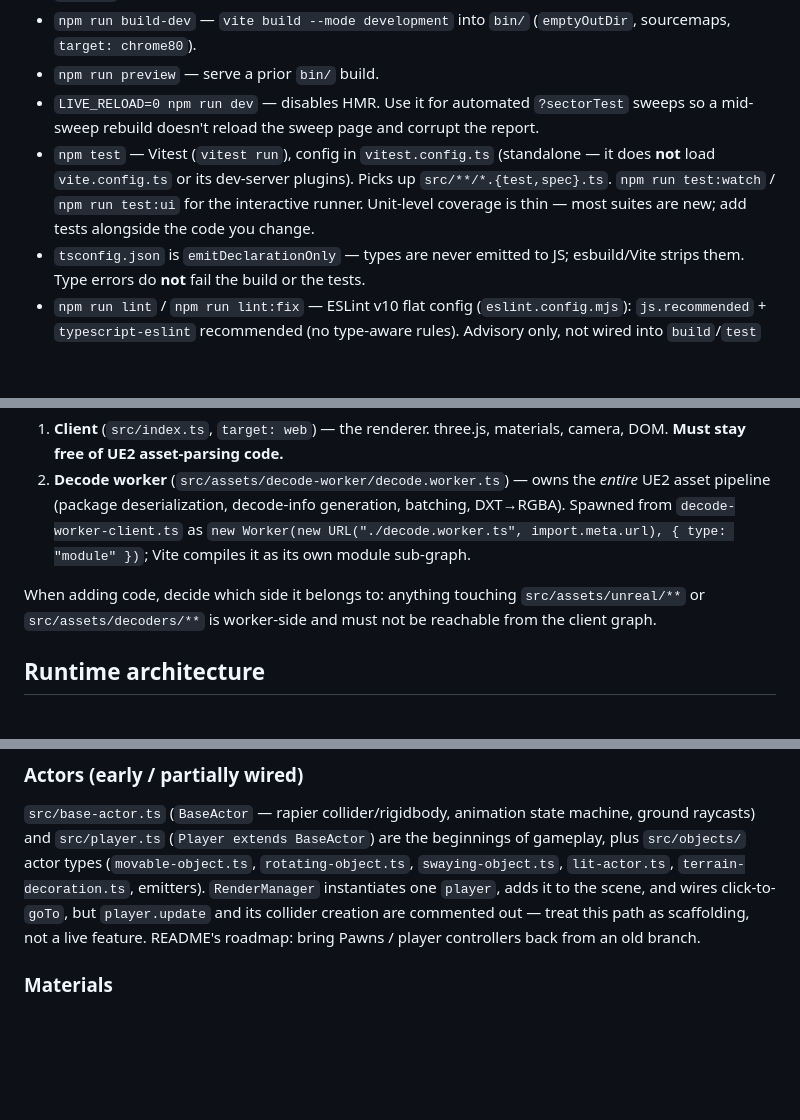
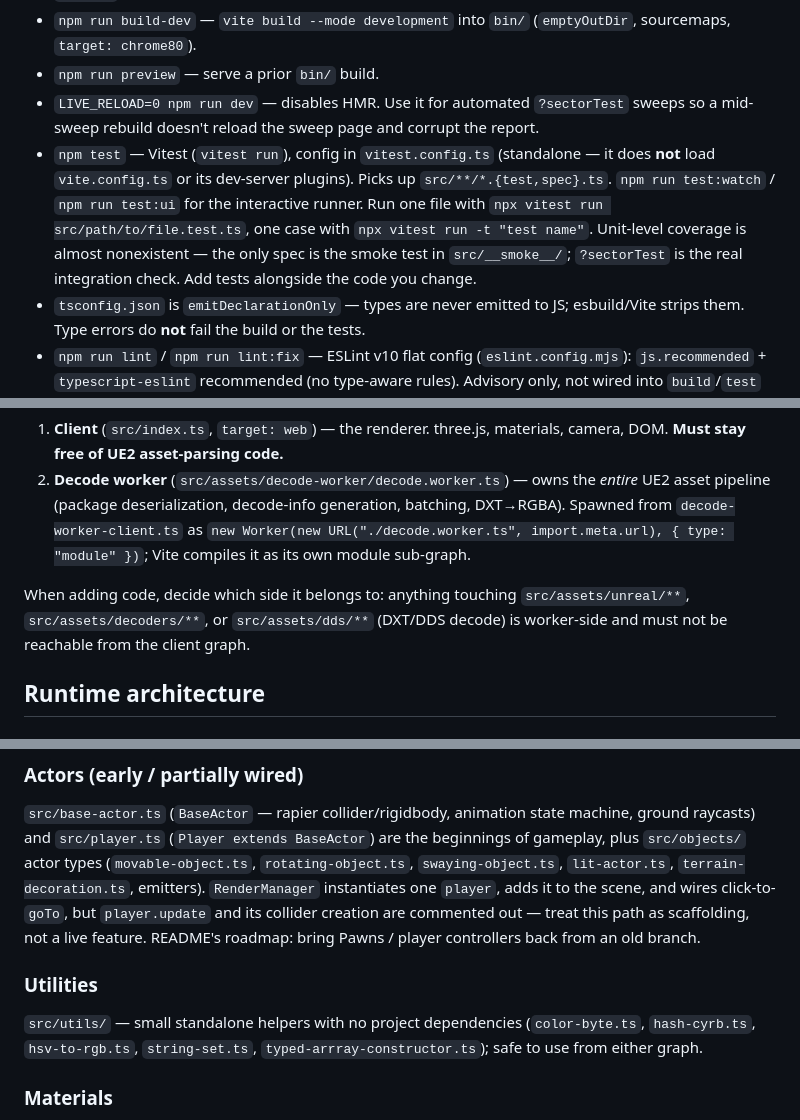
Before and after one commit to gigabelka/lineage2-highfive-web-ts-client, a Markdown page: CLAUDE.md, 3 parts joined by grey strips. GitHub-like rendering; blank space fills up the shorter version.

Commit message:
docs: update CLAUDE.md with Vitest usage examples, asset architecture scope, and utility modules description

```diff
--- a/CLAUDE.md
+++ b/CLAUDE.md
@@ -12,7 +12,7 @@ A from-scratch browser reimplementation of the Lineage II _Chronicle 4: Scions o
 - `npm run build-dev` — `vite build --mode development` into `bin/` (`emptyOutDir`, sourcemaps, `target: chrome80`).
 - `npm run preview` — serve a prior `bin/` build.
 - `LIVE_RELOAD=0 npm run dev` — disables HMR. Use it for automated `?sectorTest` sweeps so a mid-sweep rebuild doesn't reload the sweep page and corrupt the report.
-- `npm test` — Vitest (`vitest run`), config in `vitest.config.ts` (standalone — it does **not** load `vite.config.ts` or its dev-server plugins). Picks up `src/**/*.{test,spec}.ts`. `npm run test:watch` / `npm run test:ui` for the interactive runner. Unit-level coverage is thin — most suites are new; add tests alongside the code you change.
+- `npm test` — Vitest (`vitest run`), config in `vitest.config.ts` (standalone — it does **not** load `vite.config.ts` or its dev-server plugins). Picks up `src/**/*.{test,spec}.ts`. `npm run test:watch` / `npm run test:ui` for the interactive runner. Run one file with `npx vitest run src/path/to/file.test.ts`, one case with `npx vitest run -t "test name"`. Unit-level coverage is almost nonexistent — the only spec is the smoke test in `src/__smoke__/`; `?sectorTest` is the real integration check. Add tests alongside the code you change.
 - `tsconfig.json` is `emitDeclarationOnly` — types are never emitted to JS; esbuild/Vite strips them. Type errors do **not** fail the build or the tests.
 - `npm run lint` / `npm run lint:fix` — ESLint v10 flat config (`eslint.config.mjs`): `js.recommended` + `typescript-eslint` recommended (no type-aware rules). Advisory only, not wired into `build`/`test` — like `knip`. Stylistic noise on the intentionally "dirty" reverse-engineering code is downgraded to `warn`; only rules that flag real defects (assignment in condition, unreachable code, duplicate keys, `case` fall-through) stay errors. Ignores `bin/ configs/ reference/ docs/ html/ *.d.ts *-report.jsonl`.
 - `npm run typecheck` — `tools/typecheck.ts` (via `tsx`): runs `tsc --noEmit`, prints all output, but sets the exit code **only** from error lines outside `node_modules/`. `@l2js/core` is consumed as raw TS source so `tsc` type-checks it too and it emits ~30 errors unrelated to this project's code; the wrapper suppresses those. Advisory, same as `lint`/`knip`.
@@ -46,7 +46,7 @@ Still two logically separate graphs, now expressed through Vite:
 1. **Client** (`src/index.ts`, `target: web`) — the renderer. three.js, materials, camera, DOM. **Must stay free of UE2 asset-parsing code.**
 2. **Decode worker** (`src/assets/decode-worker/decode.worker.ts`) — owns the _entire_ UE2 asset pipeline (package deserialization, decode-info generation, batching, DXT→RGBA). Spawned from `decode-worker-client.ts` as `new Worker(new URL("./decode.worker.ts", import.meta.url), { type: "module" })`; Vite compiles it as its own module sub-graph.
 
-When adding code, decide which side it belongs to: anything touching `src/assets/unreal/**` or `src/assets/decoders/**` is worker-side and must not be reachable from the client graph.
+When adding code, decide which side it belongs to: anything touching `src/assets/unreal/**`, `src/assets/decoders/**`, or `src/assets/dds/**` (DXT/DDS decode) is worker-side and must not be reachable from the client graph.
 
 ## Runtime architecture
 
@@ -87,6 +87,10 @@ When adding code, decide which side it belongs to: anything touching `src/assets
 ### Actors (early / partially wired)
 
 `src/base-actor.ts` (`BaseActor` — rapier collider/rigidbody, animation state machine, ground raycasts) and `src/player.ts` (`Player extends BaseActor`) are the beginnings of gameplay, plus `src/objects/` actor types (`movable-object.ts`, `rotating-object.ts`, `swaying-object.ts`, `lit-actor.ts`, `terrain-decoration.ts`, emitters). `RenderManager` instantiates one `player`, adds it to the scene, and wires click-to-`goTo`, but `player.update` and its collider creation are commented out — treat this path as scaffolding, not a live feature. README's roadmap: bring Pawns / player controllers back from an old branch.
+
+### Utilities
+
+`src/utils/` — small standalone helpers with no project dependencies (`color-byte.ts`, `hash-cyrb.ts`, `hsv-to-rgb.ts`, `string-set.ts`, `typed-arrray-constructor.ts`); safe to use from either graph.
 
 ### Materials
 
```
